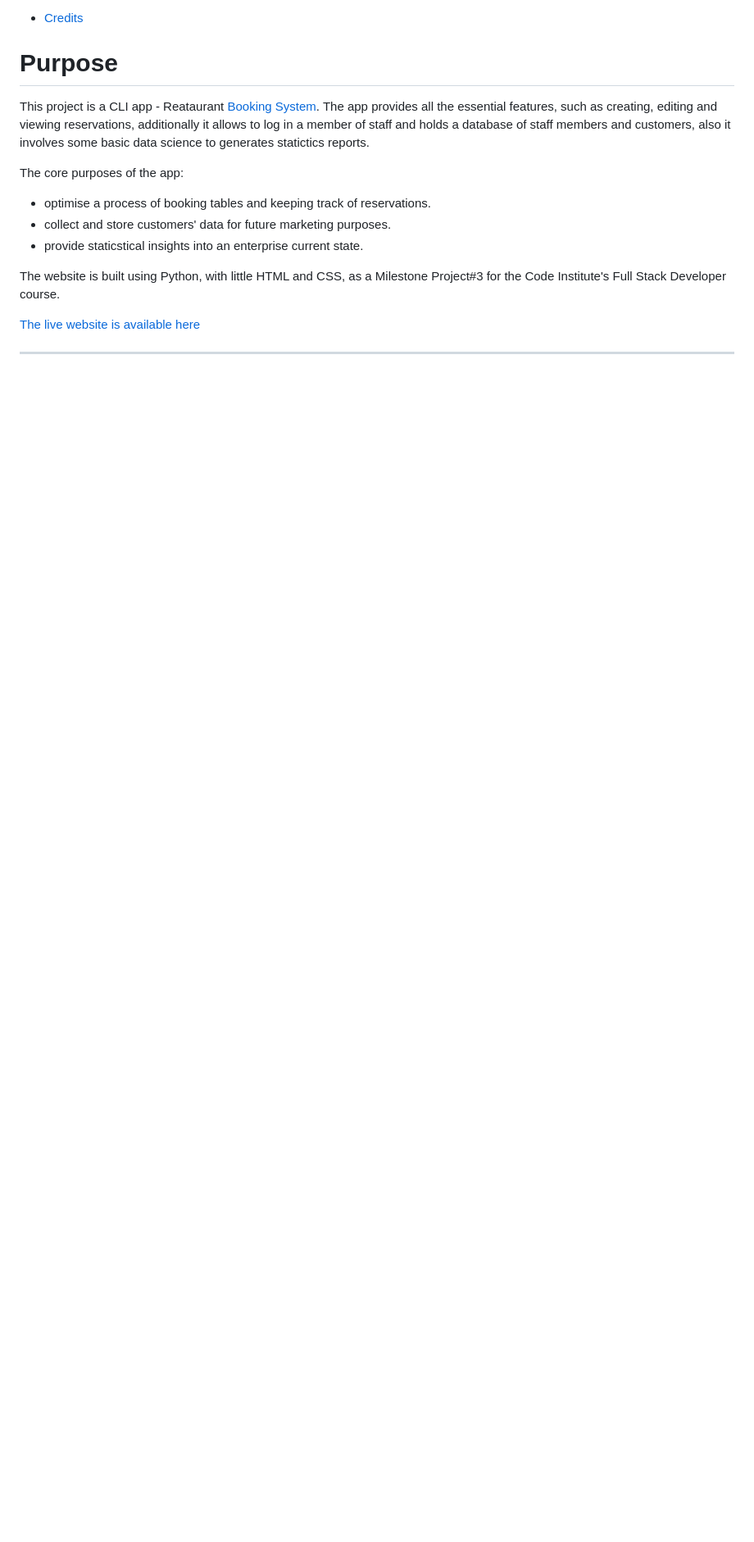
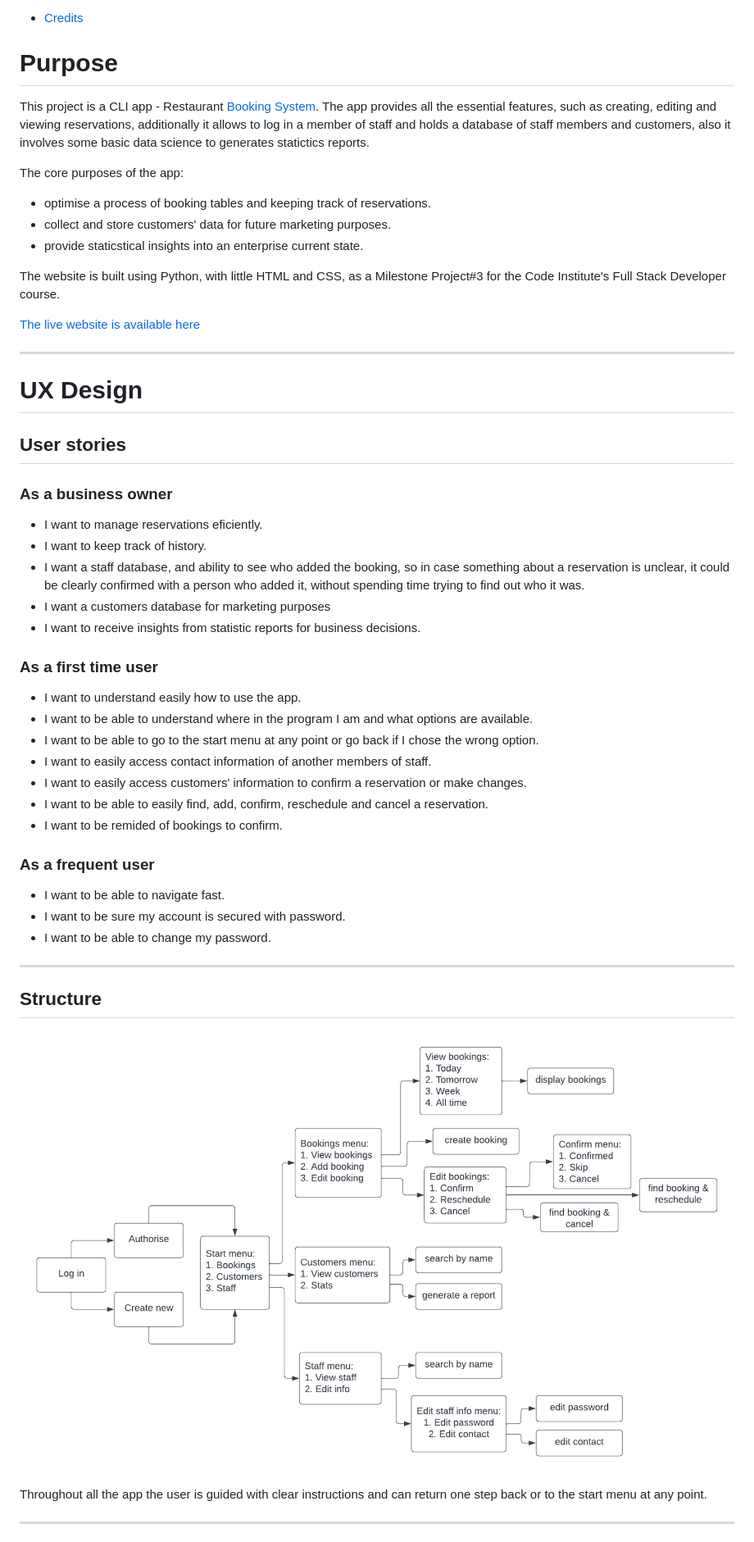
Before and after one commit to oks-erm/booking, a Markdown page: README.md, the part around the change printed below. Shown: that part at 82% size. Rendered like a GitHub page; pictures changed too: readme/structure.png (added); blank space fills up the shorter version.

Commit message:
Add structure and features to readme

```diff
--- a/README.md
+++ b/README.md
@@ -29,7 +28,7 @@
 * [Credits](#Credits)
 
 # Purpose
-This project is a CLI app - Reataurant [Booking System](https://my-wicked-booking-sys.herokuapp.com/). The app provides all the essential features, such as creating, editing and viewing reservations, additionally it allows to log in a member of staff and holds a database of staff members and customers, also it involves some basic data science to generates statictics reports.
+This project is a CLI app - Restaurant [Booking System](https://my-wicked-booking-sys.herokuapp.com/). The app provides all the essential features, such as creating, editing and viewing reservations, additionally it allows to log in a member of staff and holds a database of staff members and customers, also it involves some basic data science to generates statictics reports.
 
 The core purposes of the app:
 - optimise a process of booking tables and keeping track of reservations.
@@ -40,3 +39,40 @@ The website is built using Python, with little HTML and CSS, as a Milestone Proj
 
 [The live website is available here](https://my-wicked-booking-sys.herokuapp.com/)
 ___
+# UX Design
+## User stories
+### As a **business owner**
+
+- I want to manage reservations eficiently.
+- I want to keep track of history.
+- I want a staff database, and ability to see who added the booking, so in case something about a reservation is unclear, it could be clearly confirmed with a person who added it, without spending time trying to find out who it was.
+- I want a customers database for marketing purposes
+- I want  to receive insights from statistic reports for business decisions.
+
+
+### As a **first time user**
+
+- I want to understand easily how to use the app.
+- I want to be able to understand where in the program I am and what options are available.
+- I want to be able to go to the start menu at any point or go back if I chose the wrong option.
+- I want to easily access contact information of another members of staff.
+- I want to easily access customers' information to confirm a reservation or make changes.
+- I want to be able to easily find, add, confirm, reschedule and cancel a reservation.
+- I want to be remided of bookings to confirm.
+
+
+### As a **frequent user**
+
+- I want to be able to navigate fast.
+- I want to be sure my account is secured with password.
+- I want to be able to change my password.
+
+___
+
+## Structure
+
+![](readme/structure.png)
+
+Throughout all the app the user is guided with clear instructions and can return one step back or to the start menu at any point.
+___
+
```
Also changed, not shown: other parts of README.md (+70 -1 lines), 1 other file.
